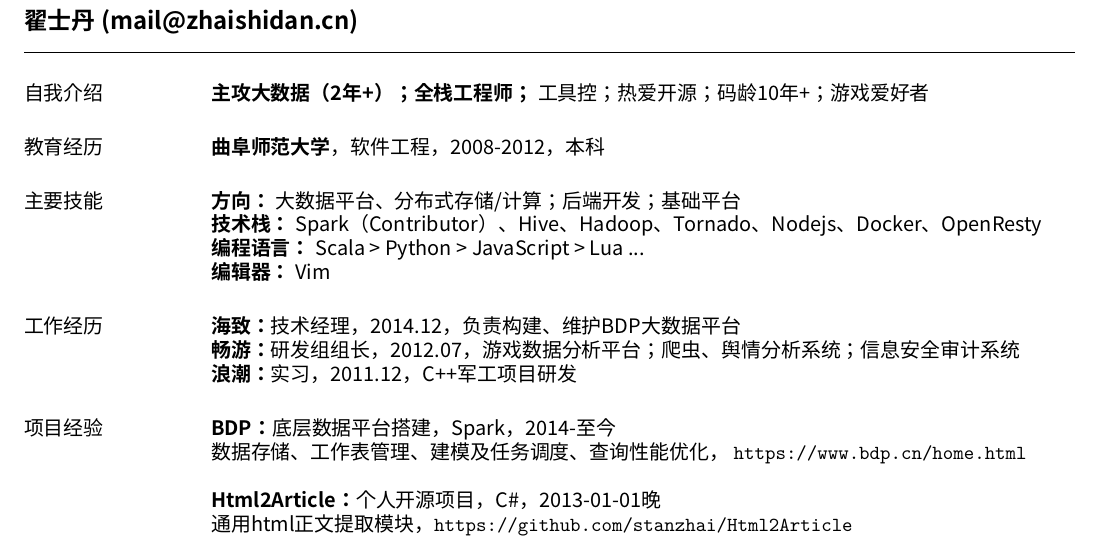
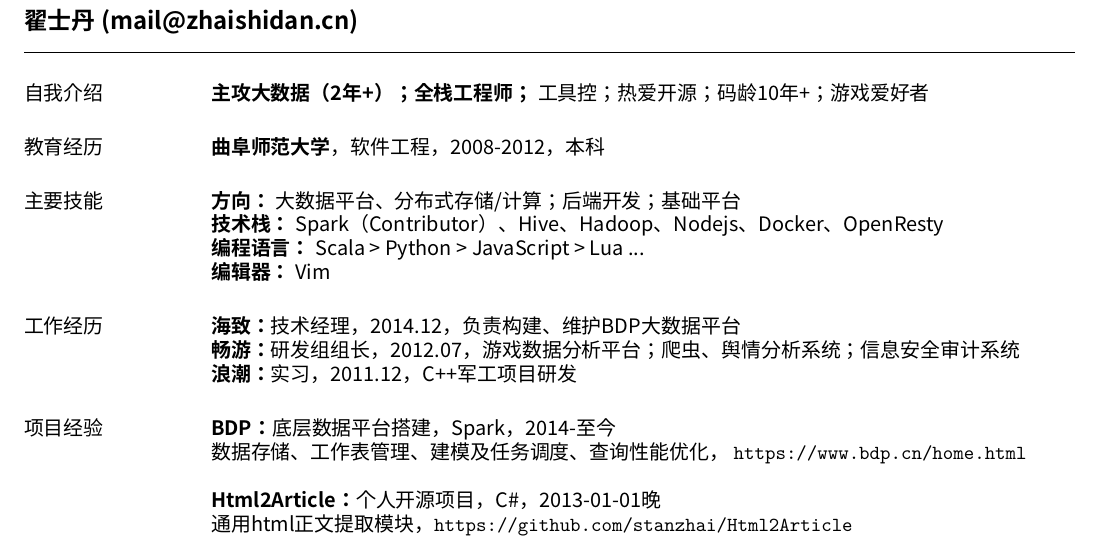
Before and after one commit to stanzhai/resume, a LaTeX CV (resume.tex): part of the page, cut so that both start at the same text. Compiled offline with XeLaTeX; a missing font is replaced by an installed copy or a similar font.

Commit message:
remove tornado

```diff
--- a/resume.tex
+++ b/resume.tex
@@ -30,7 +30,7 @@
 
 \section{\sc 主要技能}
 \textbf{方向：} 大数据平台、分布式存储/计算；后端开发；基础平台 \\
-\textbf{技术栈：} Spark（Contributor）、Hive、Hadoop、Tornado、Nodejs、Docker、OpenResty \\
+\textbf{技术栈：} Spark（Contributor）、Hive、Hadoop、Nodejs、Docker、OpenResty \\
 \textbf{编程语言：} Scala > Python > JavaScript > Lua ... \\
 \textbf{编辑器：} Vim
 
```
Also changed, not shown: resume.pdf.
